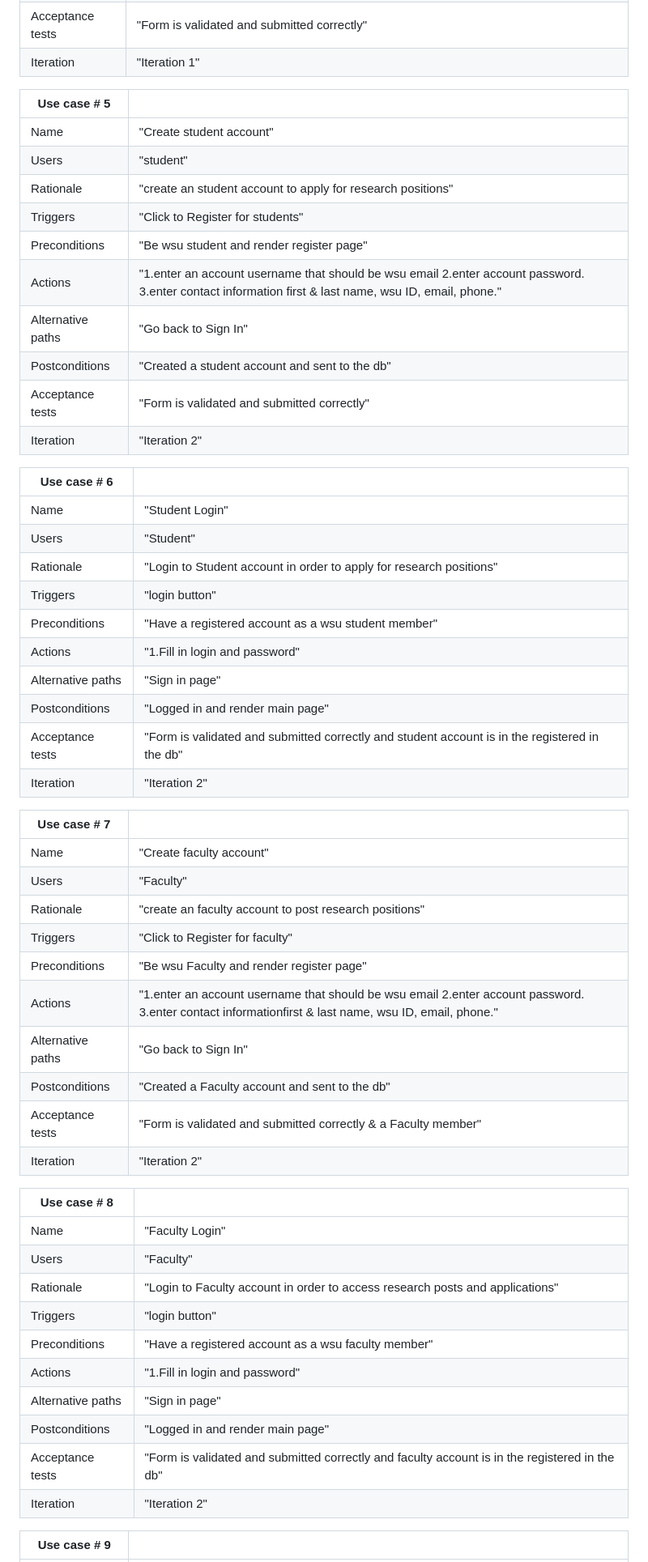
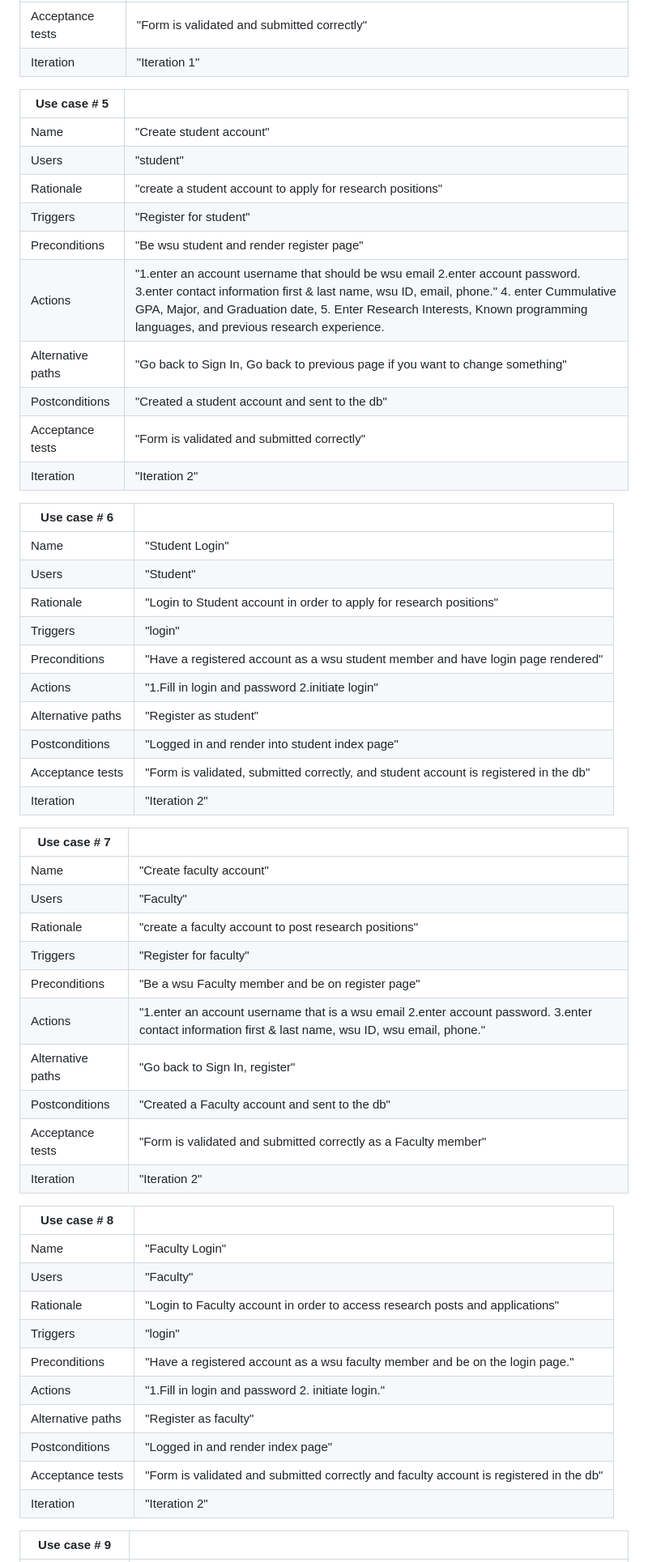
Before and after one commit to WSU-CptS-322-Fall-2023/termproject-teamgit, a Markdown page: Documents/RequirementsDocument (1).md, the part around one of its changes. Shown at 81% size. Drawn GitHub-style.

```diff
--- a/Documents/RequirementsDocument (1).md
+++ b/Documents/RequirementsDocument (1).md
@@ -134,19 +134,19 @@ Our Customer is Sakire, as she have given us instructions for how she wants her
 
 
 
-
 | Use case # 5     |   |
 | ------------------ |--|
 | Name              | "Create student account"  |
 | Users             | "student"  |
-| Rationale         | "create an student account to apply for research positions"  |
-| Triggers          | "Click to Register for students"  |
+| Rationale         | "create a student account to apply for research positions"  |
+| Triggers          | "Register for student"  |
 | Preconditions     | "Be wsu student and render register page"  |
-| Actions           | "1.enter an account username that should be wsu email 2.enter account password. 3.enter contact information first & last name, wsu ID, email, phone."  |
-| Alternative paths | "Go back to Sign In"  |
+| Actions           | "1.enter an account username that should be wsu email 2.enter account password. 3.enter contact information first & last name, wsu ID, email, phone."  4. enter Cummulative GPA, Major, and Graduation date, 5. Enter Research Interests, Known programming languages, and previous research experience.|
+| Alternative paths | "Go back to Sign In, Go back to previous page if you want to change something"  |
 | Postconditions    | "Created a student account and sent to the db"  |
 | Acceptance tests  | "Form is validated and submitted correctly"  |
 | Iteration         | "Iteration 2"  |
+
 
 
 | Use case # 6      |   |
@@ -154,38 +154,40 @@ Our Customer is Sakire, as she have given us instructions for how she wants her
 | Name              | "Student Login"  |
 | Users             | "Student"  |
 | Rationale         | "Login to Student account in order to apply for research positions"  |
-| Triggers          | "login button"  |
-| Preconditions     | "Have a registered account as a wsu student member"  |
-| Actions           | "1.Fill in login and password"  |
-| Alternative paths | "Sign in page"  |
-| Postconditions    | "Logged in and render main page"  |
-| Acceptance tests  | "Form is validated and submitted correctly and student account is in the registered in the db"  |
+| Triggers          | "login"  |
+| Preconditions     | "Have a registered account as a wsu student member and have login page rendered"  |
+| Actions           | "1.Fill in login and password 2.initiate login"  |
+| Alternative paths | "Register as student"  |
+| Postconditions    | "Logged in and render into student index page"  |
+| Acceptance tests  | "Form is validated, submitted correctly, and student account is registered in the db"  |
 | Iteration         | "Iteration 2"  |
+
 
 | Use case # 7      |   |
 | ------------------ |--|
 | Name              | "Create faculty account"  |
 | Users             | "Faculty"  |
-| Rationale         | "create an faculty account to post research positions"  |
-| Triggers          | "Click to Register for faculty"  |
-| Preconditions     | "Be wsu Faculty and render register page"  |
-| Actions           | "1.enter an account username that should be wsu email 2.enter account password. 3.enter contact informationfirst & last name, wsu ID, email, phone."  |
-| Alternative paths | "Go back to Sign In"  |
+| Rationale         | "create a faculty account to post research positions"  |
+| Triggers          | "Register for faculty"  |
+| Preconditions     | "Be a wsu Faculty member and be on register page"  |
+| Actions           | "1.enter an account username that is a wsu email 2.enter account password. 3.enter contact information first & last name, wsu ID, wsu email, phone."  |
+| Alternative paths | "Go back to Sign In, register"  |
 | Postconditions    | "Created a Faculty account and sent to the db"  |
-| Acceptance tests  | "Form is validated and submitted correctly & a Faculty member"  |
+| Acceptance tests  | "Form is validated and submitted correctly as a Faculty member"  |
 | Iteration         | "Iteration 2"  |
+
 
 | Use case # 8      |   |
 | ------------------ |--|
 | Name              | "Faculty Login"  |
 | Users             | "Faculty"  |
 | Rationale         | "Login to Faculty account in order to access research posts and applications"  |
-| Triggers          | "login button"  |
-| Preconditions     | "Have a registered account as a wsu faculty member"  |
-| Actions           | "1.Fill in login and password"  |
-| Alternative paths | "Sign in page"  |
-| Postconditions    | "Logged in and render main page"  |
-| Acceptance tests  | "Form is validated and submitted correctly and faculty account is in the registered in the db"  |
+| Triggers          | "login"  |
+| Preconditions     | "Have a registered account as a wsu faculty member and be on the login page."  |
+| Actions           | "1.Fill in login and password 2. initiate login."  |
+| Alternative paths | "Register as faculty"  |
+| Postconditions    | "Logged in and render index page"  |
+| Acceptance tests  | "Form is validated and submitted correctly and faculty account is registered in the db"  |
 | Iteration         | "Iteration 2"  |
 
 
```
Also changed, not shown: other parts of Documents/RequirementsDocument (1).md (+18 -18 lines).
